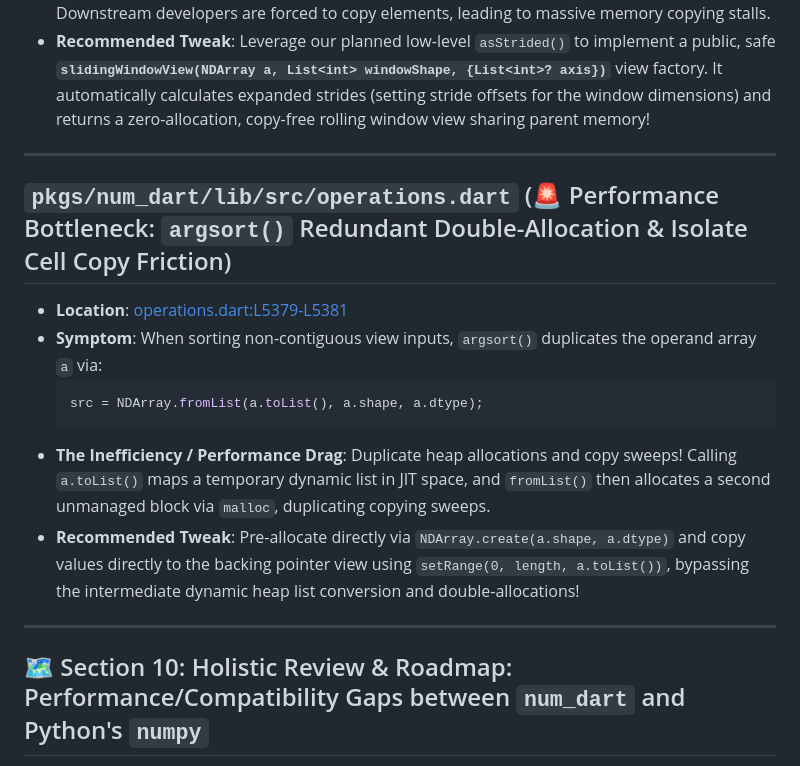
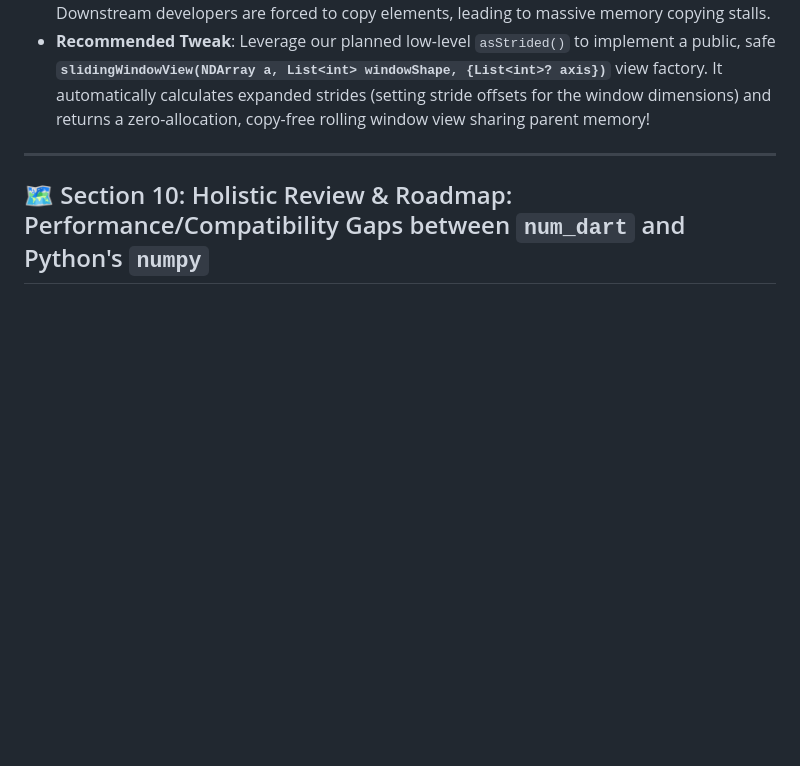
Before and after one commit to sigurdm/scientific_dart, a Markdown page: pkgs/num_dart/FINDINGS.md, the part around the change. Drawn GitHub-style; blank space fills up the shorter version.

Commit message:
Remove fixed argsort double-allocation bottleneck from FINDINGS.md

````diff
--- a/pkgs/num_dart/FINDINGS.md
+++ b/pkgs/num_dart/FINDINGS.md
@@ -640,16 +640,7 @@ This file logs architectural improvements and hidden flaws discovered during aut
 
 ***
 
-## `pkgs/num_dart/lib/src/operations.dart` (🚨 Performance Bottleneck: `argsort()` Redundant Double-Allocation & Isolate Cell Copy Friction)
-- **Location**: [operations.dart:L5379-L5381](file:///usr/local/google/home/sigurdm/projects/math/pkgs/num_dart/lib/src/operations.dart#L5379-L5381)
-- **Symptom**: When sorting non-contiguous view inputs, `argsort()` duplicates the operand array `a` via:
-  ```dart
-  src = NDArray.fromList(a.toList(), a.shape, a.dtype);
-  ```
-- **The Inefficiency / Performance Drag**: Duplicate heap allocations and copy sweeps! Calling `a.toList()` maps a temporary dynamic list in JIT space, and `fromList()` then allocates a second unmanaged block via `malloc`, duplicating copying sweeps.
-- **Recommended Tweak**: Pre-allocate directly via `NDArray.create(a.shape, a.dtype)` and copy values directly to the backing pointer view using `setRange(0, length, a.toList())`, bypassing the intermediate dynamic heap list conversion and double-allocations!
 
-***
 
 ## 🗺️ Section 10: Holistic Review & Roadmap: Performance/Compatibility Gaps between `num_dart` and Python's `numpy`
 
````
